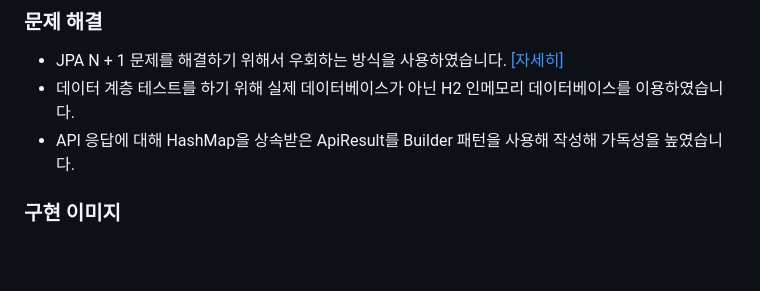
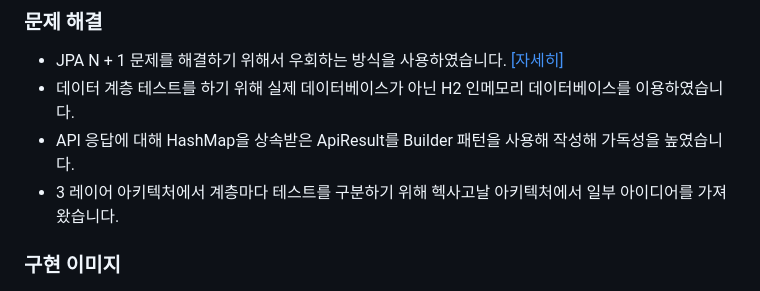
Before and after one commit to kimeunje/AgilEvolve, a Markdown page: README.md, the part around the change. Rendered like a GitHub page; blank space fills up the shorter version.

```diff
--- a/README.md
+++ b/README.md
@@ -36,6 +36,7 @@
 - JPA N + 1 문제를 해결하기 위해서 우회하는 방식을 사용하였습니다. [[자세히]](https://blog.naver.com/kimeunje320/223404392249)
 - 데이터 계층 테스트를 하기 위해 실제 데이터베이스가 아닌 H2 인메모리 데이터베이스를 이용하였습니다.
 - API 응답에 대해 HashMap을 상속받은 ApiResult를 Builder 패턴을 사용해 작성해 가독성을 높였습니다.
+- 3 레이어 아키텍처에서 계층마다 테스트를 구분하기 위해 헥사고날 아키텍처에서 일부 아이디어를 가져왔습니다.
 
 ### 구현 이미지
 
```
